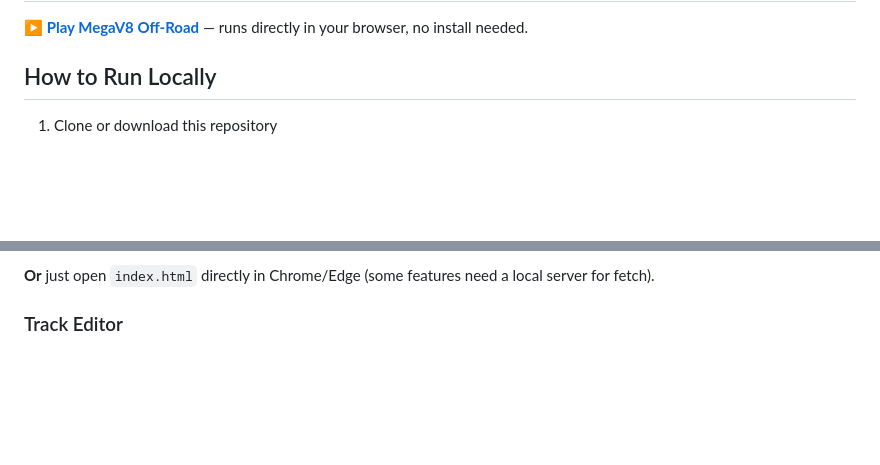
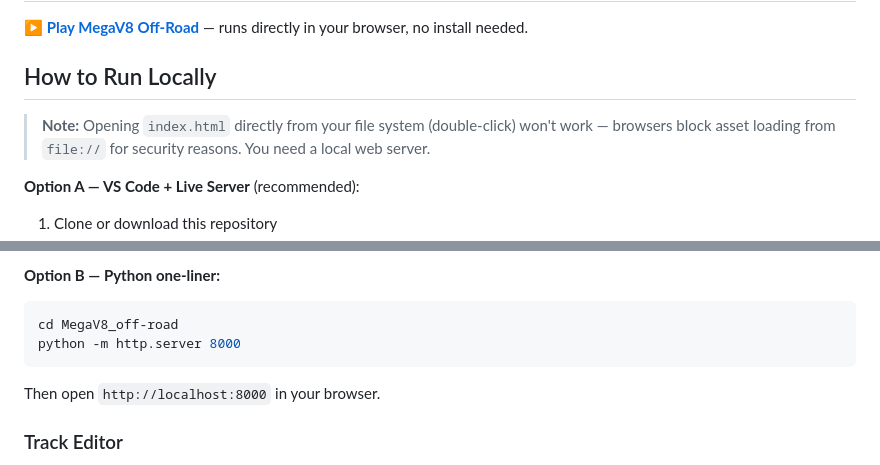
Before and after one commit to Acorn-slayer/MegaV8_off-road, a Markdown page: README.md, 2 parts joined by grey strips. GitHub-like rendering; blank space fills up the shorter version.

Commit message:
Clarify local setup requires a web server (fixes #3)

````diff
--- a/README.md
+++ b/README.md
@@ -395,4 +395,7 @@ index.html
 
 ## How to Run Locally
 
+> **Note:** Opening `index.html` directly from your file system (double-click) won't work — browsers block asset loading from `file://` for security reasons. You need a local web server.
+
+**Option A — VS Code + Live Server** (recommended):
 1. Clone or download this repository
@@ -401,7 +404,12 @@ index.html
 4. Right-click `index.html` → "Open with Live Server"
 5. Play at `http://localhost:5500`
 
-**Or** just open `index.html` directly in Chrome/Edge (some features need a local server for fetch).
+**Option B — Python one-liner:**
+```bash
+cd MegaV8_off-road
+python -m http.server 8000
+```
+Then open `http://localhost:8000` in your browser.
 
 ### Track Editor
 
````
Also changed, not shown: other parts of README.md (+2 -2 lines).
